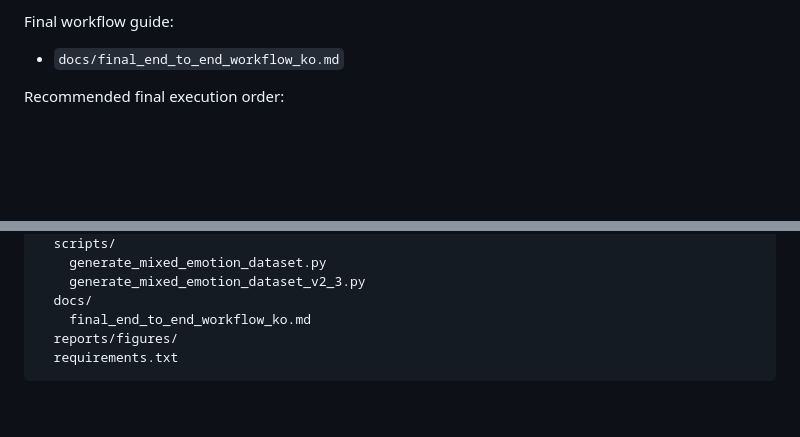
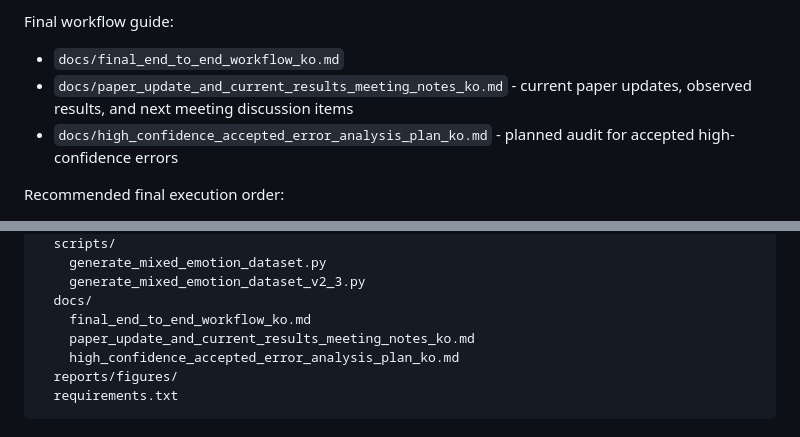
Before and after one commit to WoojinPark-Jay/confidence-guided-llm-reasoning-depression-risk-emotion, a Markdown page: README.md, 2 parts joined by grey strips. Rendered like a GitHub page; blank space fills up the shorter version.

Commit message:
Add paper update meeting notes

````diff
--- a/README.md
+++ b/README.md
@@ -70,6 +70,8 @@ Final end-to-end Colab notebooks:
 Final workflow guide:
 
 - `docs/final_end_to_end_workflow_ko.md`
+- `docs/paper_update_and_current_results_meeting_notes_ko.md` - current paper updates, observed results, and next meeting discussion items
+- `docs/high_confidence_accepted_error_analysis_plan_ko.md` - planned audit for accepted high-confidence errors
 
 Recommended final execution order:
 
@@ -202,6 +204,8 @@ confidence-guided-selective-llm-reasoning/
     generate_mixed_emotion_dataset_v2_3.py
   docs/
     final_end_to_end_workflow_ko.md
+    paper_update_and_current_results_meeting_notes_ko.md
+    high_confidence_accepted_error_analysis_plan_ko.md
   reports/figures/
   requirements.txt
 ```
````
Also changed, not shown: docs/paper_update_and_current_results_meeting_notes_ko.md (added, +124 -0 lines).
